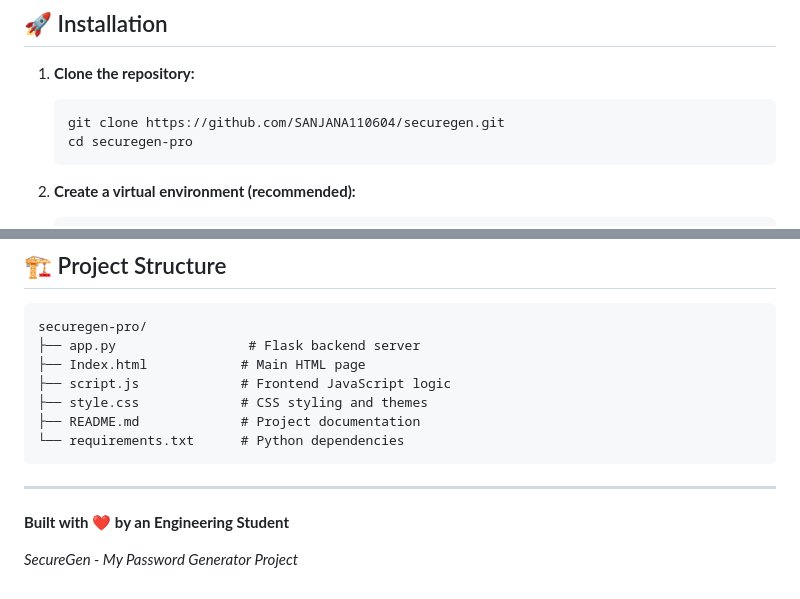
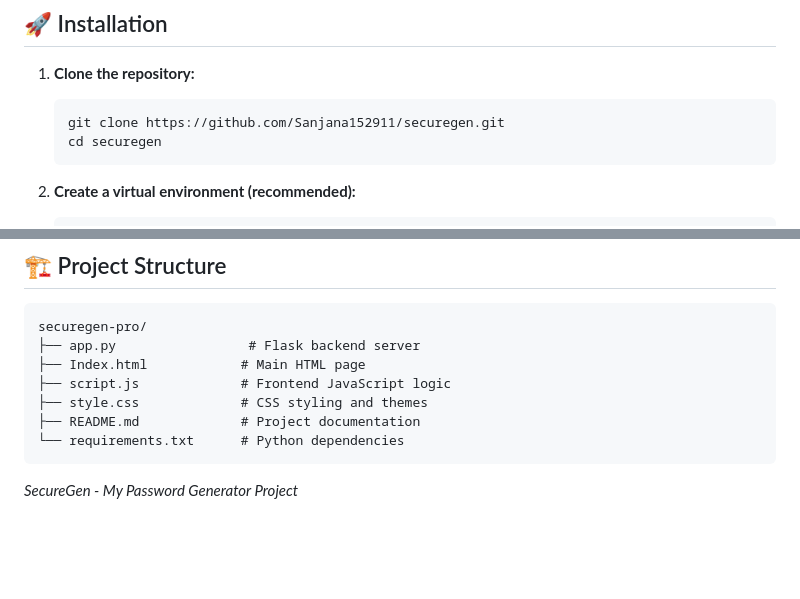
Before and after one commit to SANJANA110604/SecureGen, a Markdown page: README.md, 2 parts joined by grey strips. GitHub-like rendering; blank space fills up the shorter version.

````diff
--- a/README.md
+++ b/README.md
@@ -50,8 +50,8 @@ Before running this application, make sure you have:
 
 1. **Clone the repository:**
    ```bash
-   git clone https://github.com/SANJANA110604/securegen.git
-   cd securegen-pro
+   git clone https://github.com/Sanjana152911/securegen.git
+   cd securegen
    ```
 
 2. **Create a virtual environment (recommended):**
@@ -145,8 +145,4 @@ securegen-pro/
 └── requirements.txt      # Python dependencies
 ```
 
----
-
-**Built with ❤️ by an Engineering Student**
-
 *SecureGen - My Password Generator Project*
````
